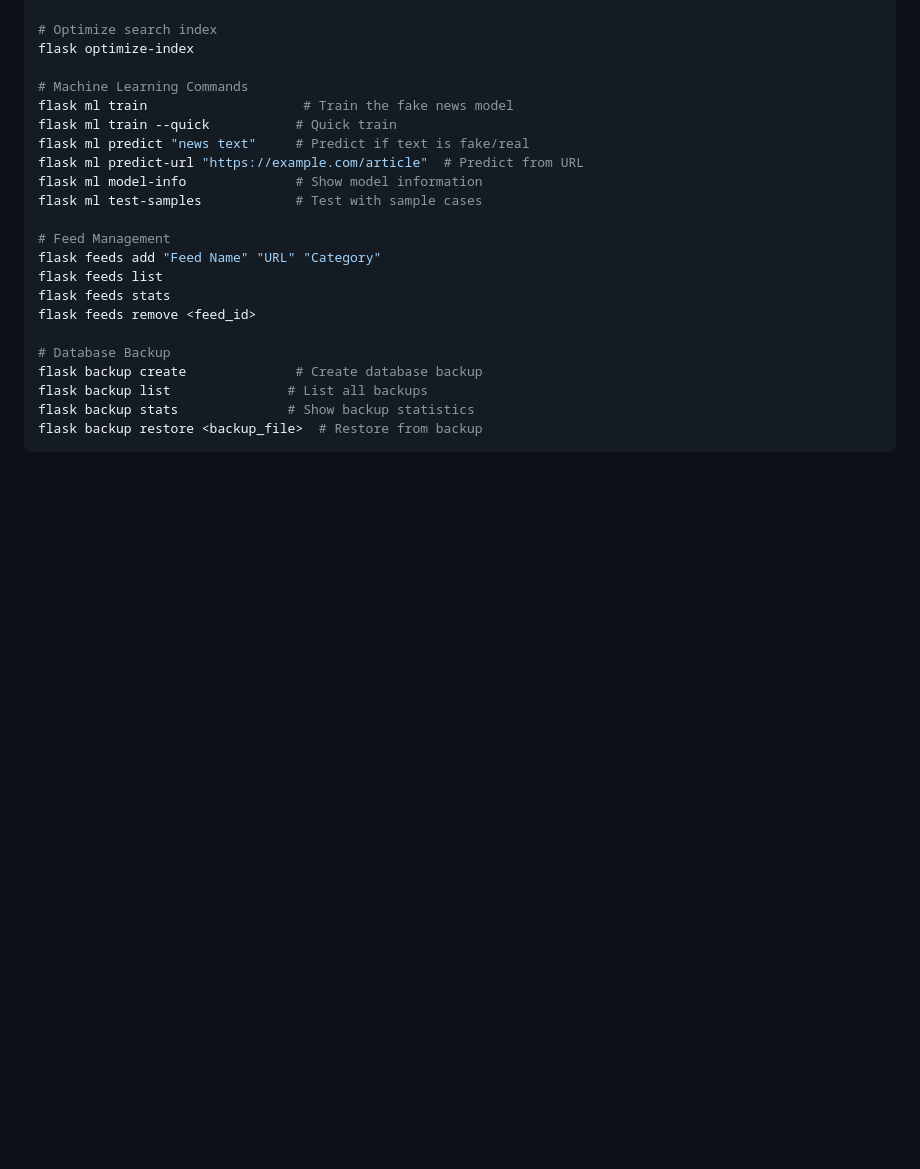
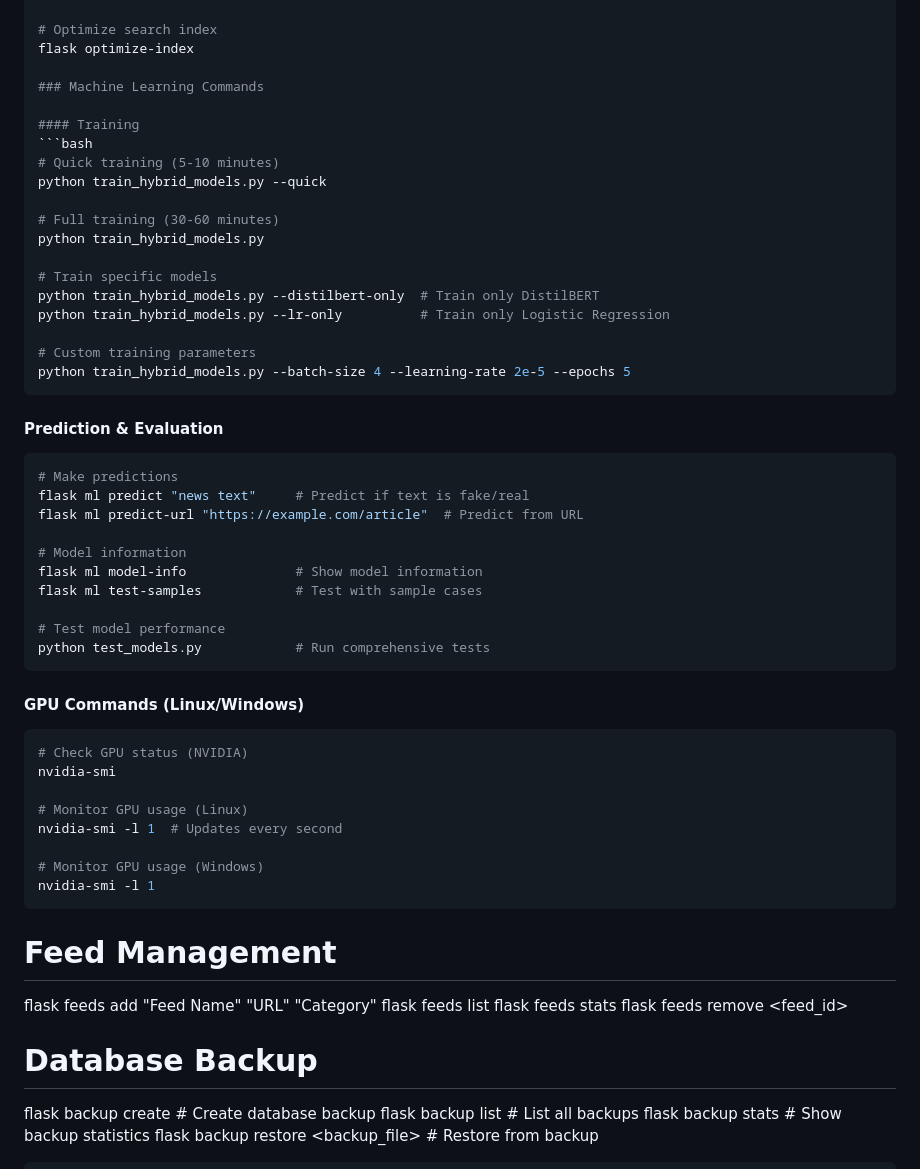
Before and after one commit to MACantara/Fact-Checker, a Markdown page: README.md, the part around one of its changes. Rendered like a GitHub page; blank space fills up the shorter version.

````diff
--- a/README.md
+++ b/README.md
@@ -171,13 +204,49 @@ flask show-stats
 # Optimize search index
 flask optimize-index
 
-# Machine Learning Commands
-flask ml train                    # Train the fake news model
-flask ml train --quick           # Quick train
+### Machine Learning Commands
+
+#### Training
+```bash
+# Quick training (5-10 minutes)
+python train_hybrid_models.py --quick
+
+# Full training (30-60 minutes)
+python train_hybrid_models.py
+
+# Train specific models
+python train_hybrid_models.py --distilbert-only  # Train only DistilBERT
+python train_hybrid_models.py --lr-only          # Train only Logistic Regression
+
+# Custom training parameters
+python train_hybrid_models.py --batch-size 4 --learning-rate 2e-5 --epochs 5
+```
+
+#### Prediction & Evaluation
+```bash
+# Make predictions
 flask ml predict "news text"     # Predict if text is fake/real
 flask ml predict-url "https://example.com/article"  # Predict from URL
+
+# Model information
 flask ml model-info              # Show model information
 flask ml test-samples            # Test with sample cases
+
+# Test model performance
+python test_models.py            # Run comprehensive tests
+```
+
+#### GPU Commands (Linux/Windows)
+```bash
+# Check GPU status (NVIDIA)
+nvidia-smi
+
+# Monitor GPU usage (Linux)
+nvidia-smi -l 1  # Updates every second
+
+# Monitor GPU usage (Windows)
+nvidia-smi -l 1
+```
 
 # Feed Management
 flask feeds add "Feed Name" "URL" "Category"
````
Also changed, not shown: other parts of README.md (+41 -8 lines), docs/hybrid-fake-news-dection-system.md (+86 -14 lines).
